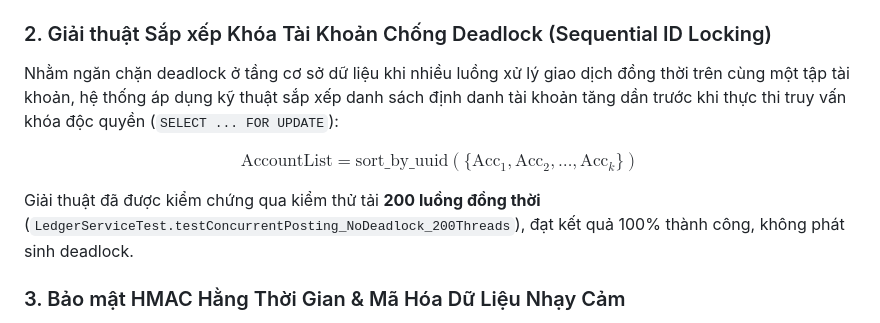
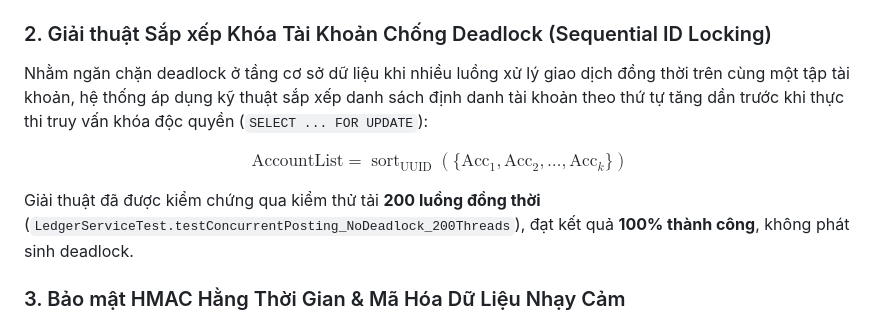
Before and after one commit to hathuanihi/green-mobility, a Markdown page: docs/sprints/SPRINT_5_PROGRESS_REPORT.md, the part around the change. Rendered like a GitHub page.

Commit message:
Refine Vietnamese text and formatting in progress report

```diff
--- a/docs/sprints/SPRINT_5_PROGRESS_REPORT.md
+++ b/docs/sprints/SPRINT_5_PROGRESS_REPORT.md
@@ -130,13 +130,13 @@ $$
 
 ### 2. Giải thuật Sắp xếp Khóa Tài Khoản Chống Deadlock (Sequential ID Locking)
 
-Nhằm ngăn chặn deadlock ở tầng cơ sở dữ liệu khi nhiều luồng xử lý giao dịch đồng thời trên cùng một tập tài khoản, hệ thống áp dụng kỹ thuật sắp xếp danh sách định danh tài khoản tăng dần trước khi thực thi truy vấn khóa độc quyền (`SELECT ... FOR UPDATE`):
+Nhằm ngăn chặn deadlock ở tầng cơ sở dữ liệu khi nhiều luồng xử lý giao dịch đồng thời trên cùng một tập tài khoản, hệ thống áp dụng kỹ thuật sắp xếp danh sách định danh tài khoản theo thứ tự tăng dần trước khi thực thi truy vấn khóa độc quyền (`SELECT ... FOR UPDATE`):
 
 $$
-\text{AccountList} = \text{sort\_by\_uuid}(\{\text{Acc}_1, \text{Acc}_2, \dots, \text{Acc}_k\})
+\text{AccountList} = \operatorname{sort}_{\text{UUID}}(\{\text{Acc}_1, \text{Acc}_2, \dots, \text{Acc}_k\})
 $$
 
-Giải thuật đã được kiểm chứng qua kiểm thử tải **200 luồng đồng thời** (`LedgerServiceTest.testConcurrentPosting_NoDeadlock_200Threads`), đạt kết quả 100% thành công, không phát sinh deadlock.
+Giải thuật đã được kiểm chứng qua kiểm thử tải **200 luồng đồng thời** (`LedgerServiceTest.testConcurrentPosting_NoDeadlock_200Threads`), đạt kết quả **100% thành công**, không phát sinh deadlock.
 
 ### 3. Bảo mật HMAC Hằng Thời Gian & Mã Hóa Dữ Liệu Nhạy Cảm
 
```
